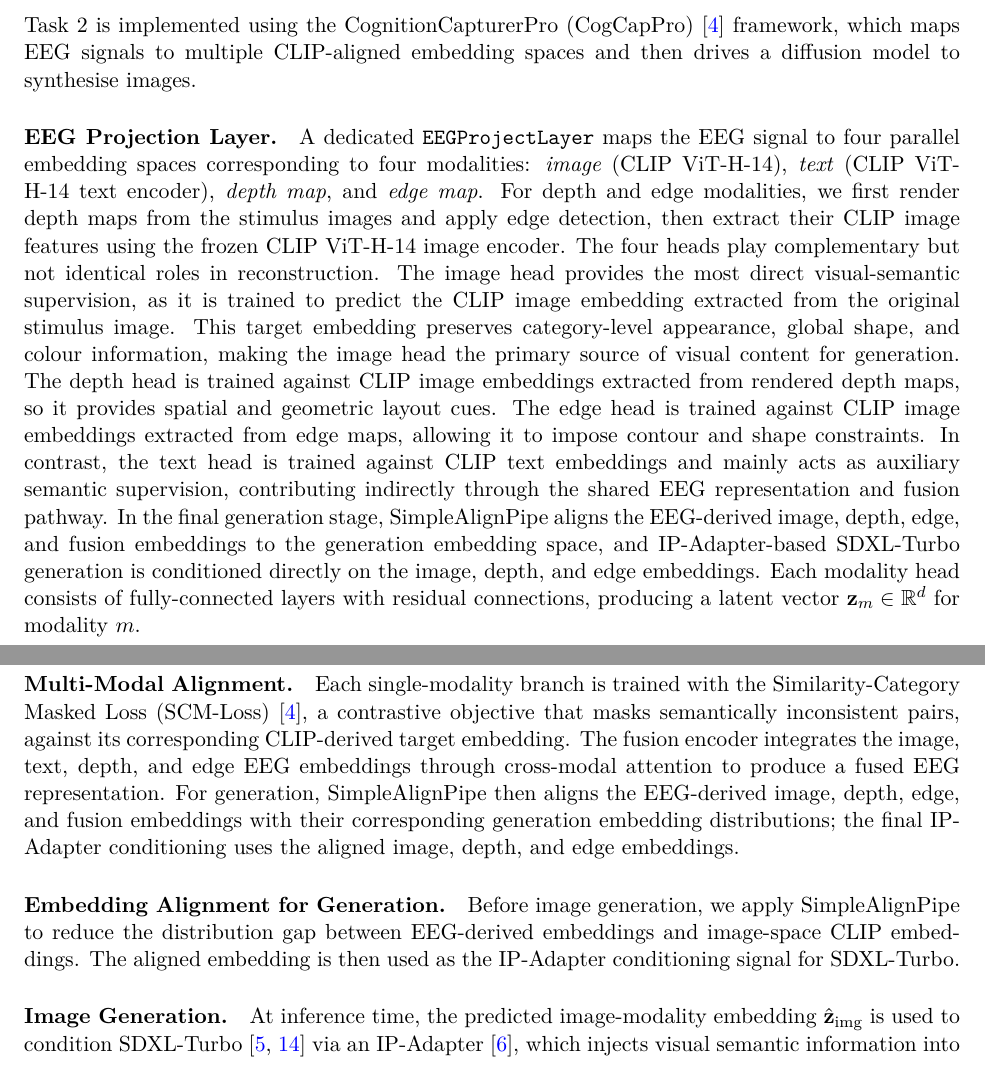
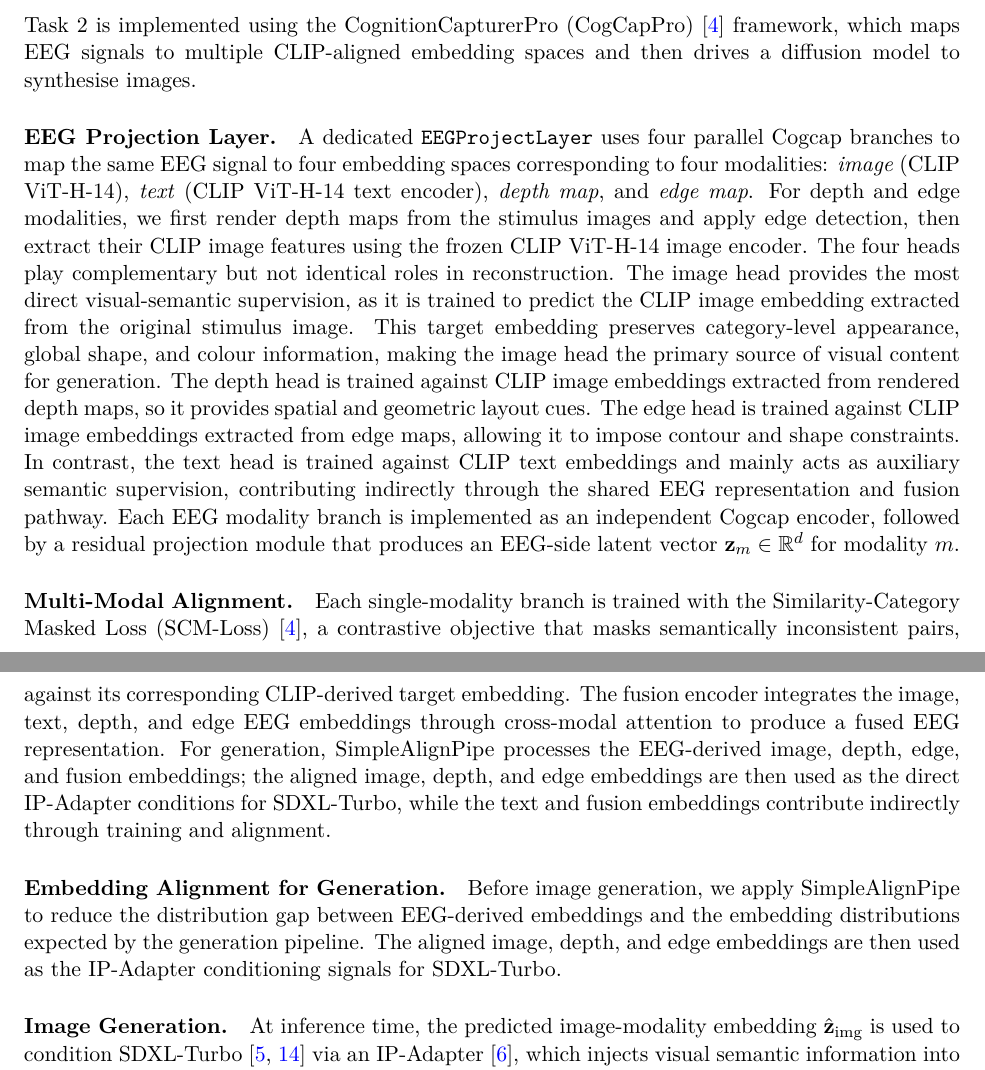
Before and after one commit to Chikit-WONG/Brain-to-Image-Retrieval-and-Reconstructionvia-Multi-Modal-EEG-Alignment, a LaTeX paper (main.tex): two parts of pages 3 and 5 of 13, joined at a grey line, cut so that both start at the same text. Compiled offline with pdfLaTeX.

Commit message:
update modality head statement

```diff
--- a/main.tex
+++ b/main.tex
@@ -144,7 +144,7 @@ At retrieval time, the top-$k$ images whose visual embeddings are most similar (
 Task~2 is implemented using the CognitionCapturerPro (CogCapPro)~\citep{ccp2026} framework, which maps EEG signals to multiple CLIP-aligned embedding spaces and then drives a diffusion model to synthesise images.
 
 \paragraph{EEG Projection Layer.}
-A dedicated \texttt{EEGProjectLayer} maps the EEG signal to four parallel embedding spaces corresponding to four  modalities: \emph{image} (CLIP ViT-H-14), \emph{text} (CLIP ViT-H-14 text encoder), \emph{depth map}, and \emph{edge map}.
+A dedicated \texttt{EEGProjectLayer} uses four parallel Cogcap branches to map the same EEG signal to four embedding spaces corresponding to four modalities: \emph{image} (CLIP ViT-H-14), \emph{text} (CLIP ViT-H-14 text encoder), \emph{depth map}, and \emph{edge map}.
 For depth and edge modalities, we first render depth maps from the stimulus images and apply edge detection, then extract their CLIP image features using the frozen CLIP ViT-H-14 image encoder.
 The four heads play complementary but not identical roles in reconstruction.
 The image head provides the most direct visual-semantic supervision, as it is trained to predict the CLIP image embedding extracted from the original stimulus image.
@@ -152,17 +152,16 @@ This target embedding preserves category-level appearance, global shape, and col
 The depth head is trained against CLIP image embeddings extracted from rendered depth maps, so it provides spatial and geometric layout cues.
 The edge head is trained against CLIP image embeddings extracted from edge maps, allowing it to impose contour and shape constraints.
 In contrast, the text head is trained against CLIP text embeddings and mainly acts as auxiliary semantic supervision, contributing indirectly through the shared EEG representation and fusion pathway.
-In the final generation stage, SimpleAlignPipe aligns the EEG-derived image, depth, edge, and fusion embeddings to the generation embedding space, and IP-Adapter-based SDXL-Turbo generation is conditioned directly on the image, depth, and edge embeddings.
-Each modality head consists of fully-connected layers with residual connections, producing a latent vector $\mathbf{z}_m \in \mathbb{R}^{d}$ for modality $m$.
+Each EEG modality branch is implemented as an independent Cogcap encoder, followed by a residual projection module that produces an EEG-side latent vector $\mathbf{z}_m \in \mathbb{R}^{d}$ for modality $m$.
 
 \paragraph{Multi-Modal Alignment.}
 Each single-modality branch is trained with the Similarity-Category Masked Loss (SCM-Loss)~\citep{ccp2026}, a contrastive objective that masks semantically inconsistent pairs, against its corresponding CLIP-derived target embedding.
 The fusion encoder integrates the image, text, depth, and edge EEG embeddings through cross-modal attention to produce a fused EEG representation.
-For generation, SimpleAlignPipe then aligns the EEG-derived image, depth, edge, and fusion embeddings with their corresponding generation embedding distributions; the final IP-Adapter conditioning uses the aligned image, depth, and edge embeddings.
+For generation, SimpleAlignPipe processes the EEG-derived image, depth, edge, and fusion embeddings; the aligned image, depth, and edge embeddings are then used as the direct IP-Adapter conditions for SDXL-Turbo, while the text and fusion embeddings contribute indirectly through training and alignment.
 
 \paragraph{Embedding Alignment for Generation.}
-Before image generation, we apply SimpleAlignPipe to reduce the distribution gap between EEG-derived embeddings and image-space CLIP embeddings.
-The aligned embedding is then used as the IP-Adapter conditioning signal for SDXL-Turbo.
+Before image generation, we apply SimpleAlignPipe to reduce the distribution gap between EEG-derived embeddings and the embedding distributions expected by the generation pipeline.
+The aligned image, depth, and edge embeddings are then used as the IP-Adapter conditioning signals for SDXL-Turbo.
 
 \paragraph{Image Generation.}
 At inference time, the predicted image-modality embedding $\hat{\mathbf{z}}_\text{img}$ is used to condition SDXL-Turbo~\citep{sauer2023sdxlturbo,podell2023sdxl} via an IP-Adapter~\citep{ye2023ipadapter}, which injects visual semantic information into the cross-attention layers of the U-Net denoiser.
```
